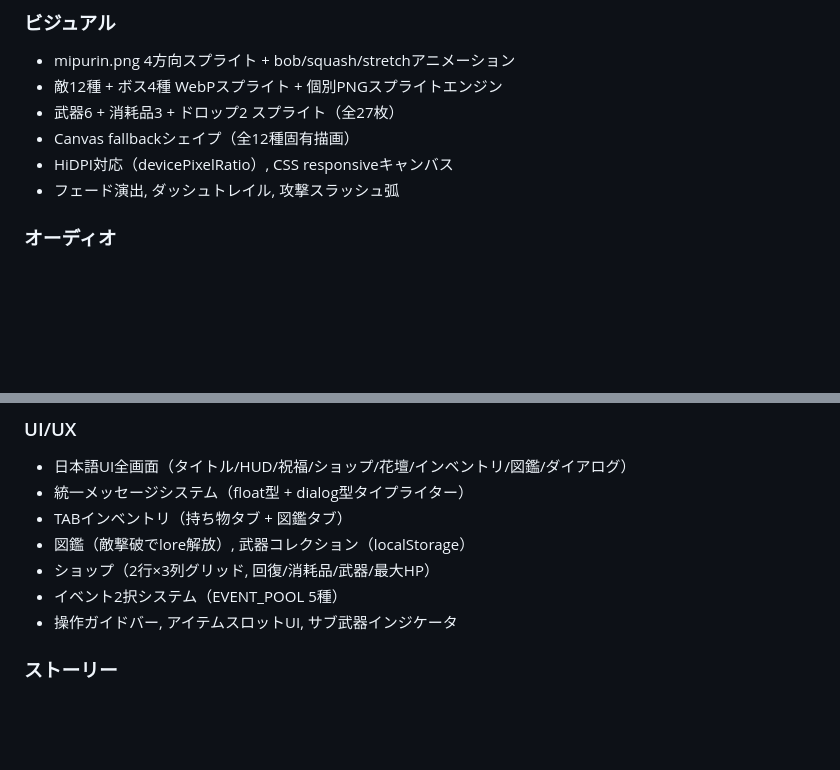
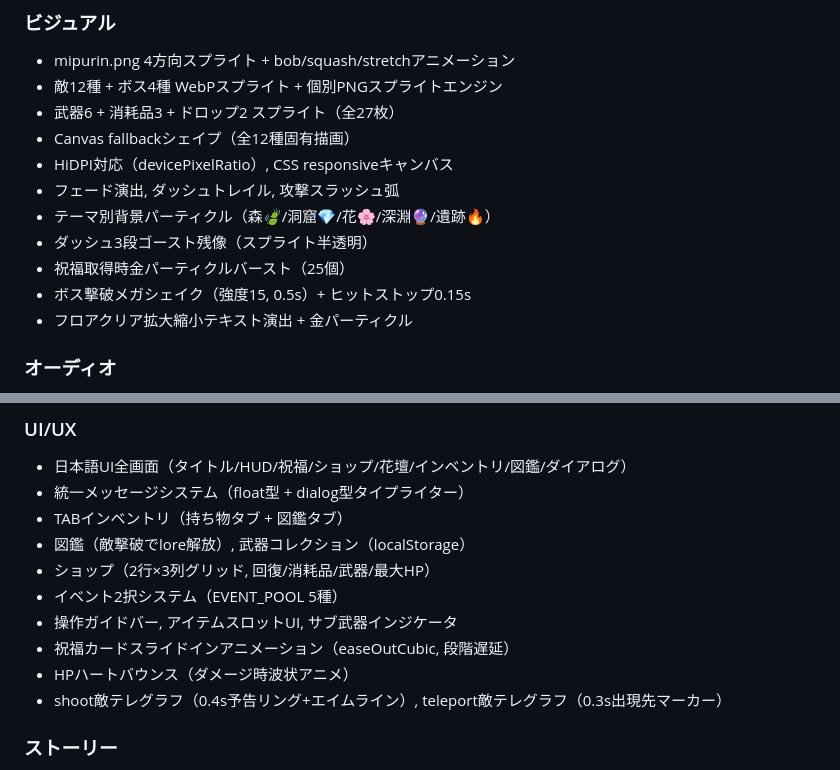
Before and after one commit to goroyattemiyo/mipurin-adventure, a Markdown page: docs/STATUS.md, 2 parts joined by grey strips. Rendered like a GitHub page; blank space fills up the shorter version.

```diff
--- a/docs/STATUS.md
+++ b/docs/STATUS.md
@@ -81,6 +81,11 @@ mipurin-adventure/ (branch: v2)
 - Canvas fallbackシェイプ（全12種固有描画）
 - HiDPI対応（devicePixelRatio）, CSS responsiveキャンバス
 - フェード演出, ダッシュトレイル, 攻撃スラッシュ弧
+- テーマ別背景パーティクル（森🍃/洞窟💎/花🌸/深淵🔮/遺跡🔥）
+- ダッシュ3段ゴースト残像（スプライト半透明）
+- 祝福取得時金パーティクルバースト（25個）
+- ボス撃破メガシェイク（強度15, 0.5s）+ ヒットストップ0.15s
+- フロアクリア拡大縮小テキスト演出 + 金パーティクル
 
 ### オーディオ
 - Web Audio合成 21種SE（attack, hit, hurt, kill, dash, blessing, clear, shop, buy, drop, game_over, boss_appear, item_get, level_up, door_open, menu_move, menu_select, dialog_open, dialog_close, player_hurt, enemy_die）
@@ -95,6 +100,9 @@ mipurin-adventure/ (branch: v2)
 - ショップ（2行×3列グリッド, 回復/消耗品/武器/最大HP）
 - イベント2択システム（EVENT_POOL 5種）
 - 操作ガイドバー, アイテムスロットUI, サブ武器インジケータ
+- 祝福カードスライドインアニメーション（easeOutCubic, 段階遅延）
+- HPハートバウンス（ダメージ時波状アニメ）
+- shoot敵テレグラフ（0.4s予告リング+エイムライン）, teleport敵テレグラフ（0.3s出現先マーカー）
 
 ### ストーリー
 - プロローグ（画像10枚 + テキスト5行, Z送り/Xスキップ）
```
Also changed, not shown: other parts of docs/STATUS.md (+17 -15 lines).
